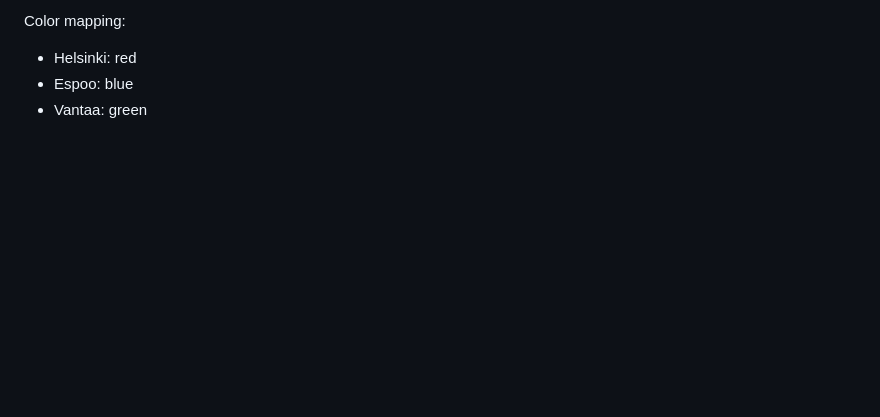
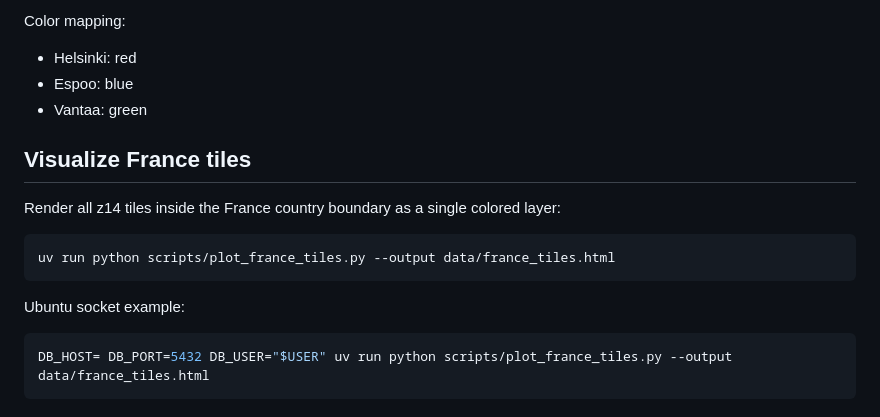
Before and after one commit to Tiskiharja/openstreetmap-exploration, a Markdown page: README.md, the part around the change. Drawn GitHub-style; blank space fills up the shorter version.

Commit message:
new vis for france

````diff
--- a/README.md
+++ b/README.md
@@ -112,3 +112,17 @@ Color mapping:
 - Helsinki: red
 - Espoo: blue
 - Vantaa: green
+
+## Visualize France tiles
+
+Render all z14 tiles inside the France country boundary as a single colored layer:
+
+```bash
+uv run python scripts/plot_france_tiles.py --output data/france_tiles.html
+```
+
+Ubuntu socket example:
+
+```bash
+DB_HOST= DB_PORT=5432 DB_USER="$USER" uv run python scripts/plot_france_tiles.py --output data/france_tiles.html
+```
````
